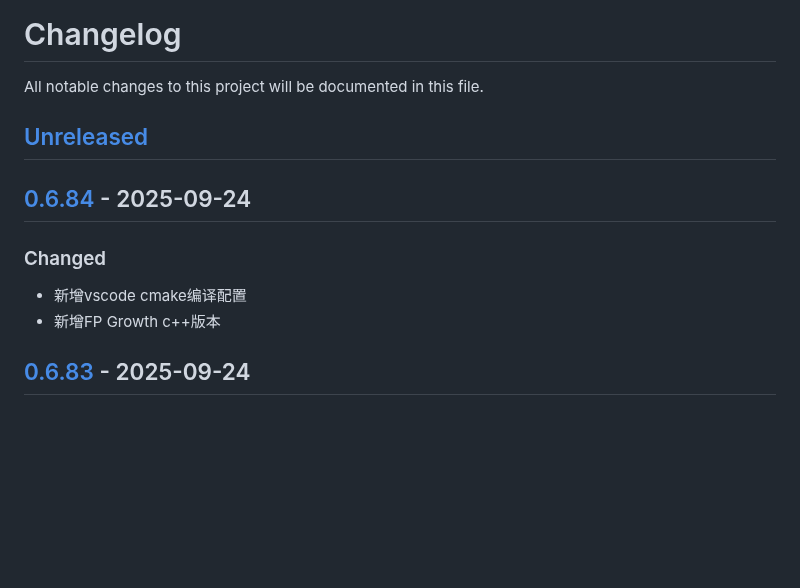
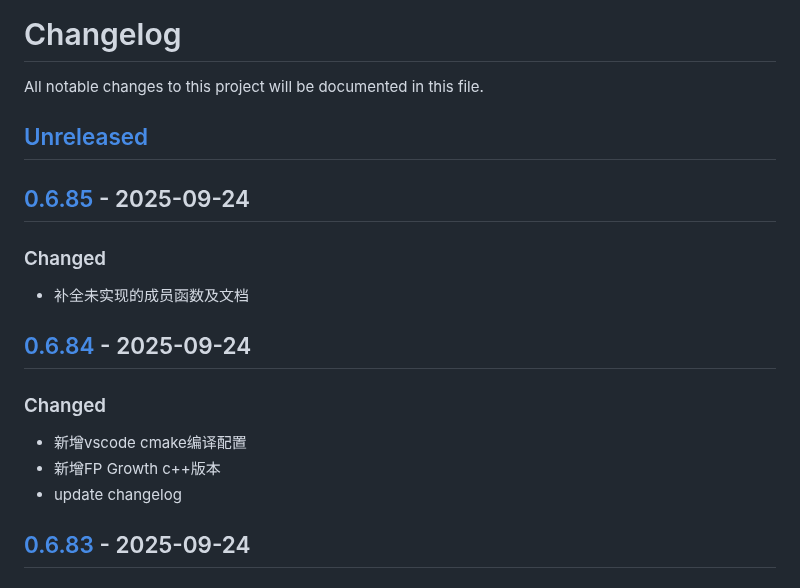
Before and after one commit to quant1x/quant1x, a Markdown page: CHANGELOG.md, the part around one of its changes. Drawn GitHub-style; blank space fills up the shorter version.

Commit message:
update changelog

```diff
--- a/CHANGELOG.md
+++ b/CHANGELOG.md
@@ -3,10 +3,15 @@ All notable changes to this project will be documented in this file.
 
 ## [Unreleased]
 
+## [0.6.85] - 2025-09-24
+### Changed
+- 补全未实现的成员函数及文档
+
 ## [0.6.84] - 2025-09-24
 ### Changed
 - 新增vscode cmake编译配置
 - 新增FP Growth c++版本
+- update changelog
 
 ## [0.6.83] - 2025-09-24
 ### Changed
```
Also changed, not shown: other parts of CHANGELOG.md (+2 -1 lines).
